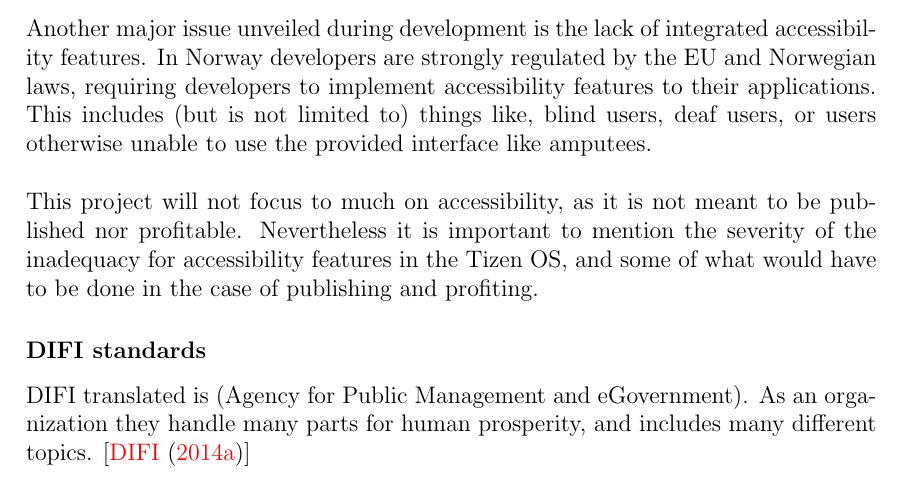
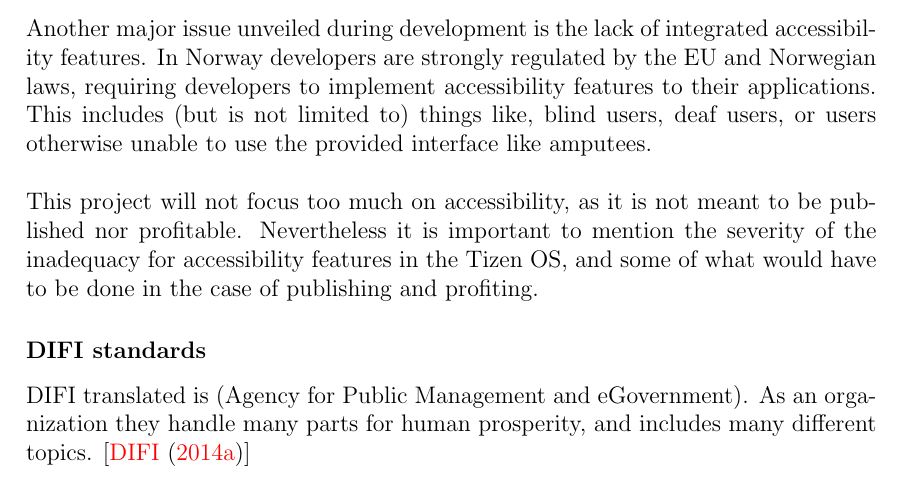
Before and after one commit to RakNoel/TizenPrint, a LaTeX document (Report/OLE_006_219_Report.tex): part of page 17 of 18, cut so that both start at the same text. Compiled offline with pdfLaTeX.

Commit message:
Update accsessibility

```diff
--- a/Report/OLE_006_219_Report.tex
+++ b/Report/OLE_006_219_Report.tex
@@ -486,7 +486,7 @@
     This includes (but is not limited to) things like, blind users, deaf users, or users otherwise unable to use the
     provided interface like amputees.
     \\\\
-    This project will not focus to much on accessibility, as it is not meant to be published nor profitable.
+    This project will not focus too much on accessibility, as it is not meant to be published nor profitable.
     Nevertheless it is important to mention the severity of the inadequacy for accessibility features in the Tizen OS,
     and some of what would have to be done in the case of publishing and profiting.
 
```
